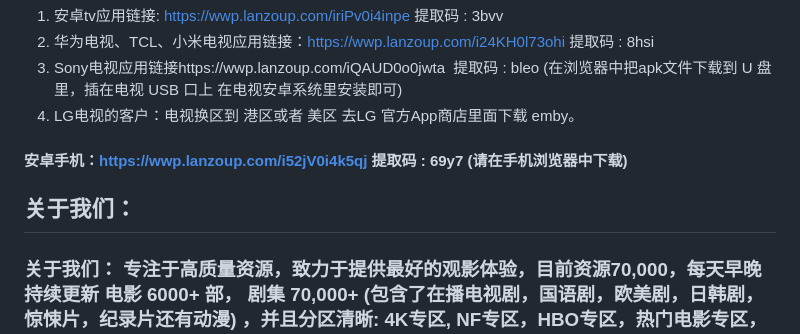
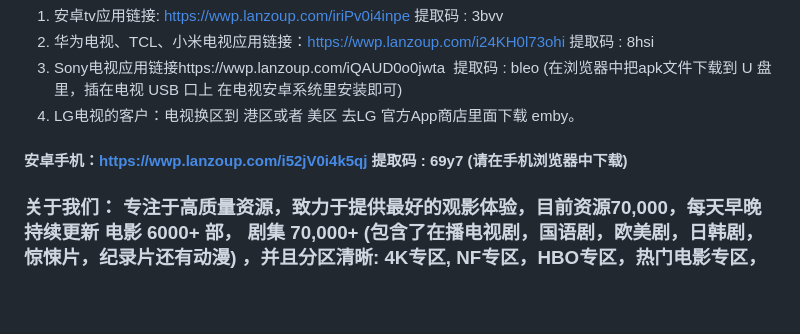
Before and after one commit to hkyingyin/hkyingyin.github.io, a Markdown page: README.md, the part around the change. Rendered like a GitHub page; blank space fills up the shorter version.

```diff
--- a/README.md
+++ b/README.md
@@ -10,7 +10,6 @@
 4. LG电视的客户：电视换区到 港区或者 美区 去LG 官方App商店里面下载 emby。
 #### 安卓手机：https://wwp.lanzoup.com/i52jV0i4k5qj 提取码 : 69y7 (请在手机浏览器中下载)
 
-## 关于我们：
 ### 关于我们： 专注于高质量资源，致力于提供最好的观影体验，目前资源70,000，每天早晚持续更新 电影 6000+ 部， 剧集 70,000+ (包含了在播电视剧，国语剧，欧美剧，日韩剧，惊悚片，纪录片还有动漫) ，并且分区清晰: 4K专区, NF专区，HBO专区，热门电影专区，奥斯卡电影专区，最新电影专区，豆瓣年度电影专区，IMDB高分电影专区迪士尼专区，还有更多的专区正在开发。。
 
 ## 影片播放卡顿问题:
```
